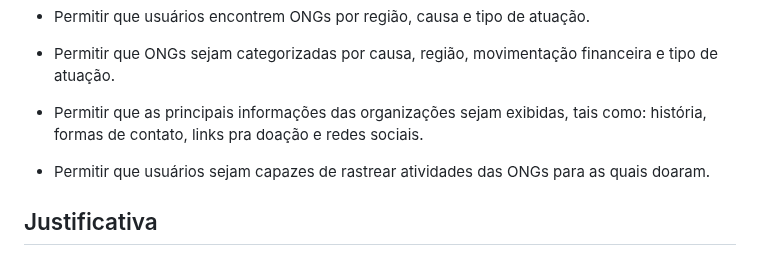
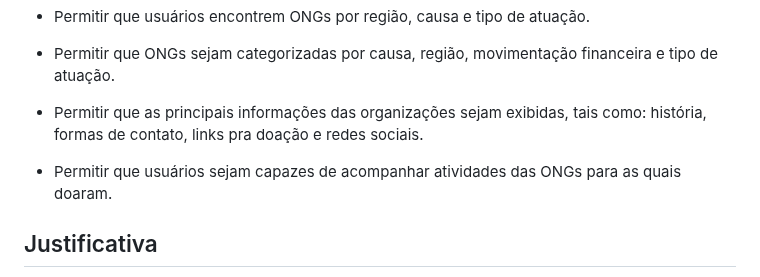
Before and after one commit to ICEI-PUC-Minas-PMV-SI/pmv-si-2023-2-pe1-t1-doacao-reacao-pmv, a Markdown page: docs/context.md, the part around the change. GitHub-like rendering.

Commit message:
fix review objetivo #29
Co-authored-by: vcrfrancisco <141285633+vcrfrancisco@users.noreply.github.com>

```diff
--- a/docs/context.md
+++ b/docs/context.md
@@ -24,7 +24,7 @@ Desenvolver uma aplicação Web que apresente de forma clara e intuitiva as ONGs
 
 - Permitir que as principais informações das organizações sejam exibidas, tais como: história, formas de contato, links pra doação e redes sociais.
 
-- Permitir que usuários sejam capazes de rastrear atividades das ONGs para as quais doaram.
+- Permitir que usuários sejam capazes de acompanhar atividades das ONGs para as quais doaram.
 
 ## Justificativa
 
```
